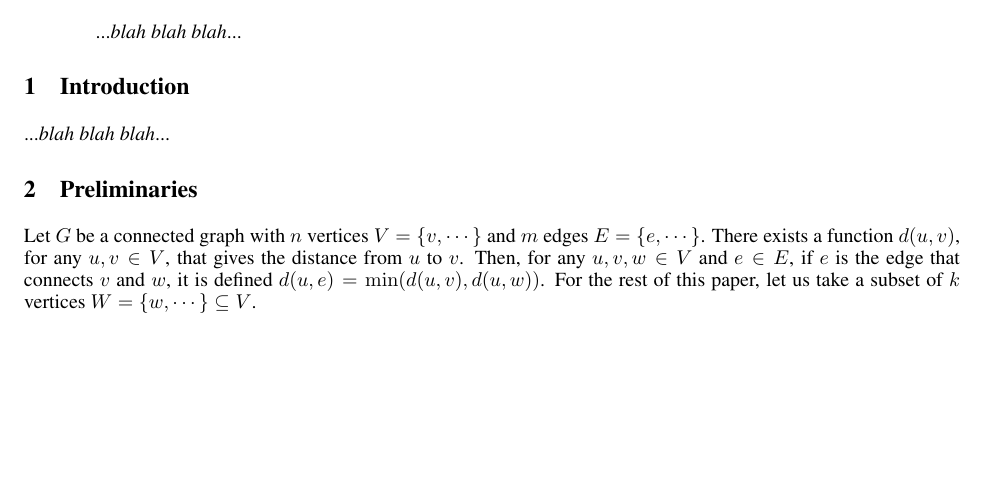
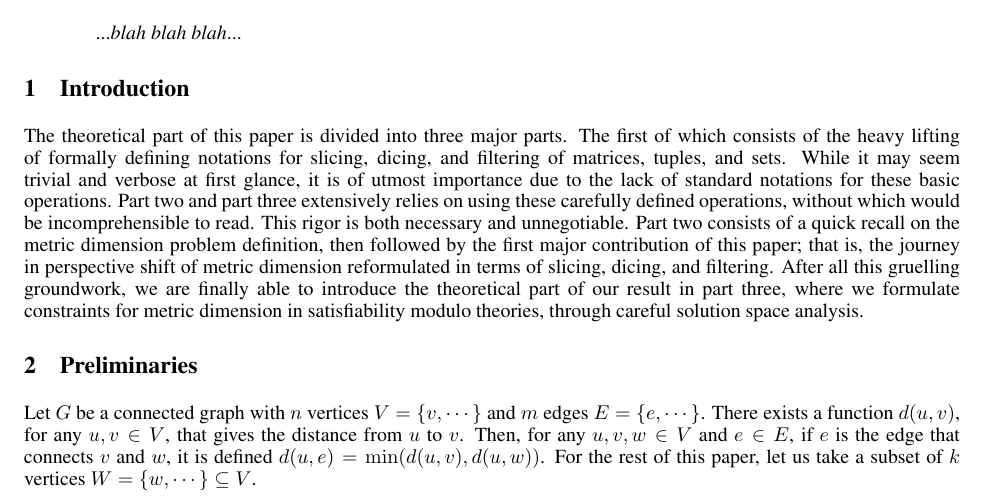
Before and after one commit to fikri-ajiwijaya/metric-dimension.tex, a LaTeX paper (src/narration.tex): part of page 1 of 3, cut so that both start at the same text, the shorter picture padded with empty space. Compiled offline with pdfLaTeX.

Commit message:
Add back narrative motivation

```diff
--- a/src/narration.tex
+++ b/src/narration.tex
@@ -27,7 +27,7 @@
 
 \section{Introduction}
 
-...\textit{blah blah blah}...
+The theoretical part of this paper is divided into three major parts. The first of which consists of the heavy lifting of formally defining notations for slicing, dicing, and filtering of matrices, tuples, and sets. While it may seem trivial and verbose at first glance, it is of utmost importance due to the lack of standard notations for these basic operations. Part two and part three extensively relies on using these carefully defined operations, without which would be incomprehensible to read. This rigor is both necessary and unnegotiable. Part two consists of a quick recall on the metric dimension problem definition, then followed by the first major contribution of this paper; that is, the journey in perspective shift of metric dimension reformulated in terms of slicing, dicing, and filtering. After all this gruelling groundwork, we are finally able to introduce the theoretical part of our result in part three, where we formulate constraints for metric dimension in satisfiability modulo theories, through careful solution space analysis.
 
 \section{Preliminaries}
 
```
